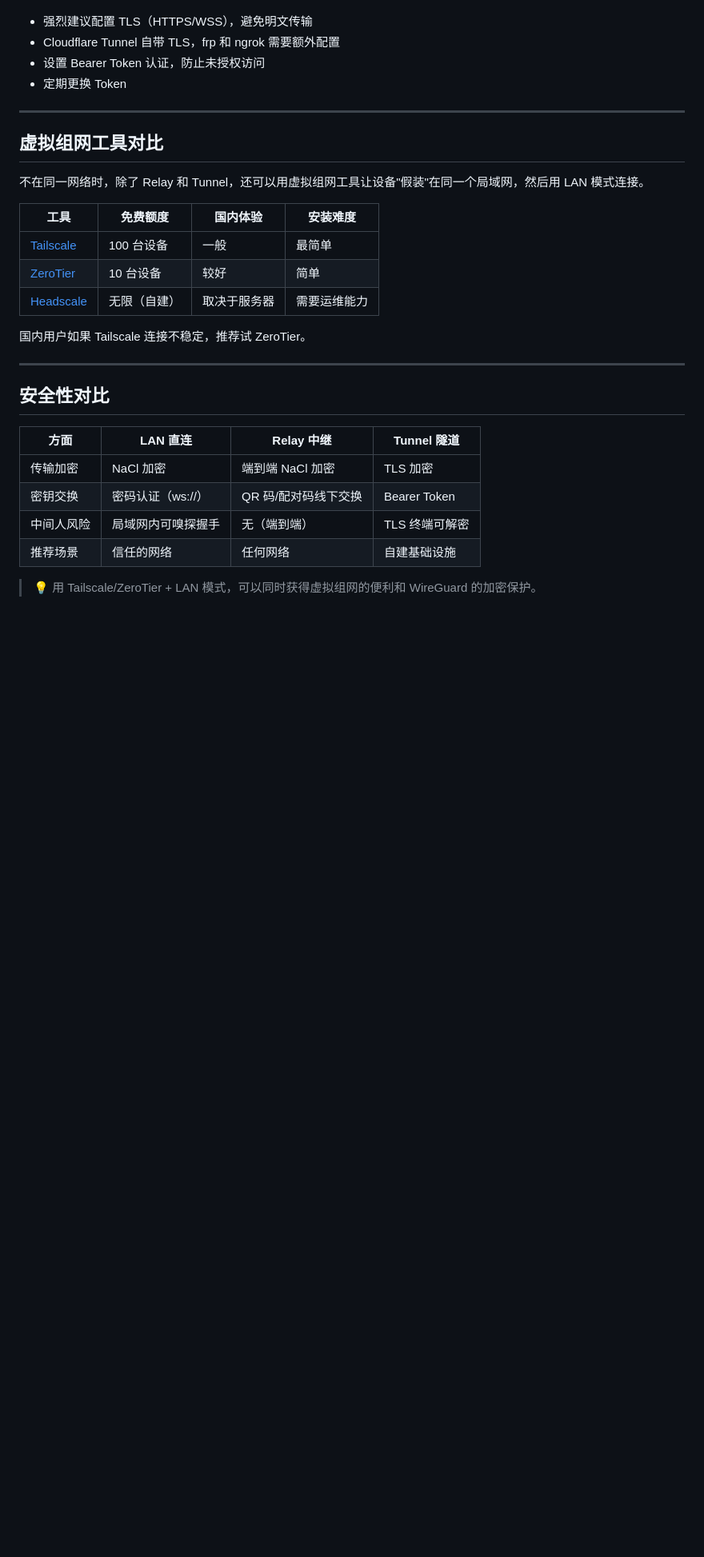
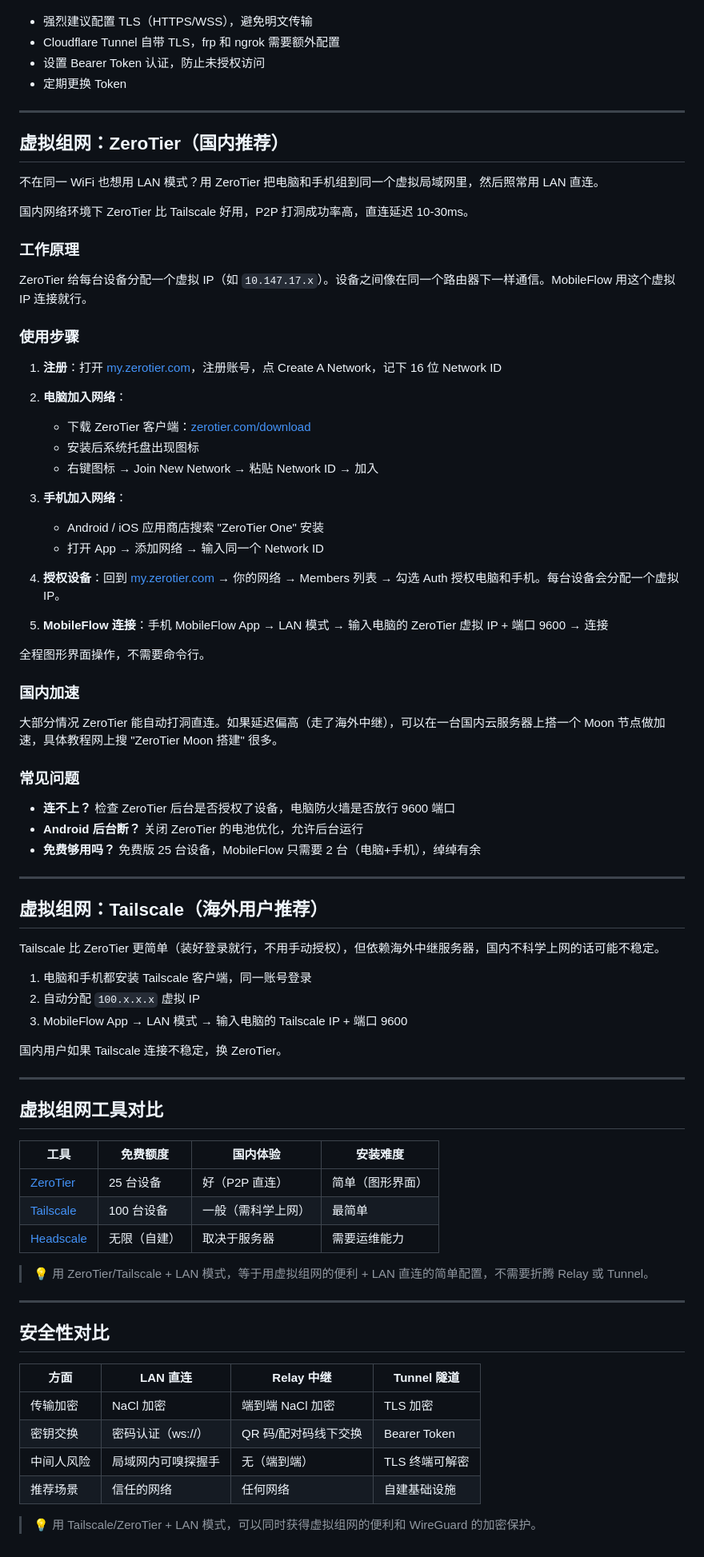
Before and after one commit to cwx2/mobile-flow, a Markdown page: docs/remote-connection-guide.zh-CN.md, the part around the change. Shown at 80% size. Rendered like a GitHub page; blank space fills up the shorter version.

```diff
--- a/docs/remote-connection-guide.zh-CN.md
+++ b/docs/remote-connection-guide.zh-CN.md
@@ -147,17 +147,68 @@ ngrok http 9600
 
 ---
 
+## 虚拟组网：ZeroTier（国内推荐）
+
+不在同一 WiFi 也想用 LAN 模式？用 ZeroTier 把电脑和手机组到同一个虚拟局域网里，然后照常用 LAN 直连。
+
+国内网络环境下 ZeroTier 比 Tailscale 好用，P2P 打洞成功率高，直连延迟 10-30ms。
+
+### 工作原理
+
+ZeroTier 给每台设备分配一个虚拟 IP（如 `10.147.17.x`）。设备之间像在同一个路由器下一样通信。MobileFlow 用这个虚拟 IP 连接就行。
+
+### 使用步骤
+
+1. **注册**：打开 [my.zerotier.com](https://my.zerotier.com)，注册账号，点 Create A Network，记下 16 位 Network ID
+
+2. **电脑加入网络**：
+   - 下载 ZeroTier 客户端：[zerotier.com/download](https://www.zerotier.com/download/)
+   - 安装后系统托盘出现图标
+   - 右键图标 → Join New Network → 粘贴 Network ID → 加入
+
+3. **手机加入网络**：
+   - Android / iOS 应用商店搜索 "ZeroTier One" 安装
+   - 打开 App → 添加网络 → 输入同一个 Network ID
+
+4. **授权设备**：回到 [my.zerotier.com](https://my.zerotier.com) → 你的网络 → Members 列表 → 勾选 Auth 授权电脑和手机。每台设备会分配一个虚拟 IP。
+
+5. **MobileFlow 连接**：手机 MobileFlow App → LAN 模式 → 输入电脑的 ZeroTier 虚拟 IP + 端口 9600 → 连接
+
+全程图形界面操作，不需要命令行。
+
+### 国内加速
+
+大部分情况 ZeroTier 能自动打洞直连。如果延迟偏高（走了海外中继），可以在一台国内云服务器上搭一个 Moon 节点做加速，具体教程网上搜 "ZeroTier Moon 搭建" 很多。
+
+### 常见问题
+
+- **连不上？** 检查 ZeroTier 后台是否授权了设备，电脑防火墙是否放行 9600 端口
+- **Android 后台断？** 关闭 ZeroTier 的电池优化，允许后台运行
+- **免费够用吗？** 免费版 25 台设备，MobileFlow 只需要 2 台（电脑+手机），绰绰有余
+
+---
+
+## 虚拟组网：Tailscale（海外用户推荐）
+
+Tailscale 比 ZeroTier 更简单（装好登录就行，不用手动授权），但依赖海外中继服务器，国内不科学上网的话可能不稳定。
+
+1. 电脑和手机都安装 Tailscale 客户端，同一账号登录
+2. 自动分配 `100.x.x.x` 虚拟 IP
+3. MobileFlow App → LAN 模式 → 输入电脑的 Tailscale IP + 端口 9600
+
+国内用户如果 Tailscale 连接不稳定，换 ZeroTier。
+
+---
+
 ## 虚拟组网工具对比
-
-不在同一网络时，除了 Relay 和 Tunnel，还可以用虚拟组网工具让设备"假装"在同一个局域网，然后用 LAN 模式连接。
 
 | 工具 | 免费额度 | 国内体验 | 安装难度 |
 |------|---------|---------|---------|
-| [Tailscale](https://tailscale.com) | 100 台设备 | 一般 | 最简单 |
-| [ZeroTier](https://zerotier.com) | 10 台设备 | 较好 | 简单 |
+| [ZeroTier](https://zerotier.com) | 25 台设备 | 好（P2P 直连） | 简单（图形界面） |
+| [Tailscale](https://tailscale.com) | 100 台设备 | 一般（需科学上网） | 最简单 |
 | [Headscale](https://github.com/juanfont/headscale) | 无限（自建） | 取决于服务器 | 需要运维能力 |
 
-国内用户如果 Tailscale 连接不稳定，推荐试 ZeroTier。
+> 💡 用 ZeroTier/Tailscale + LAN 模式，等于用虚拟组网的便利 + LAN 直连的简单配置，不需要折腾 Relay 或 Tunnel。
 
 ---
 
```
Also changed, not shown: docs/remote-connection-guide.md (+59 -6 lines).
